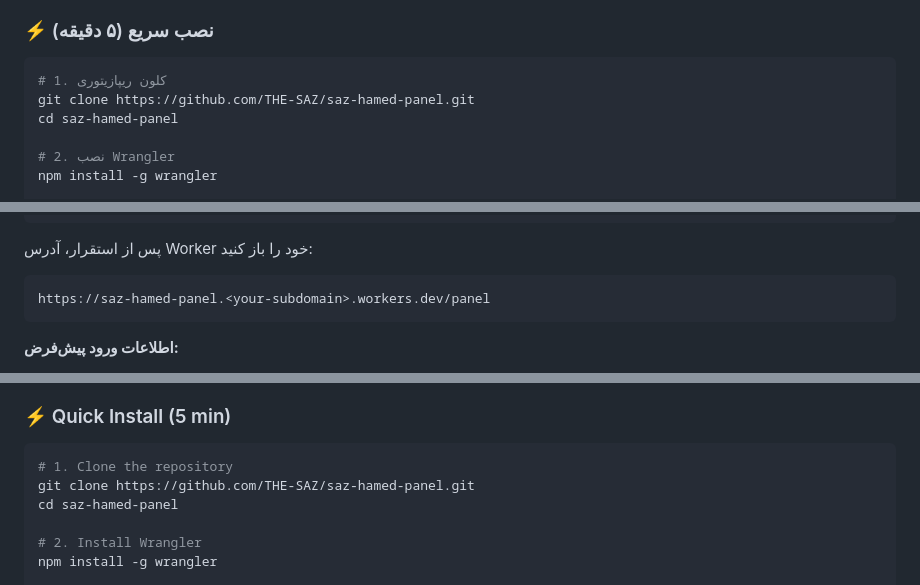
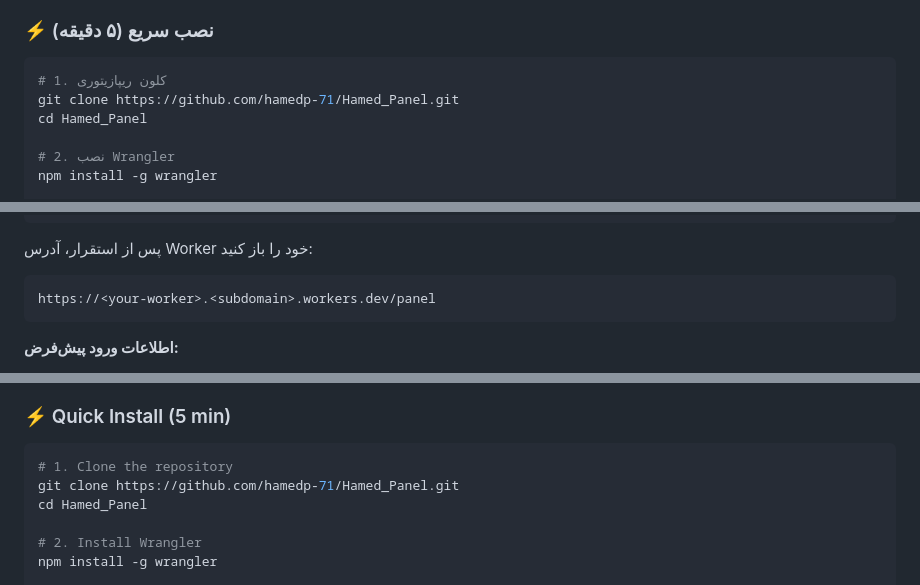
Before and after one commit to hamedp-71/Hamed_Panel, a Markdown page: README.md, 3 parts joined by grey strips. Rendered like a GitHub page.

````diff
--- a/README.md
+++ b/README.md
@@ -154,8 +154,8 @@
 
 ```bash
 # 1. کلون ریپازیتوری
-git clone https://github.com/THE-SAZ/saz-hamed-panel.git
-cd saz-hamed-panel
+git clone https://github.com/hamedp-71/Hamed_Panel.git
+cd Hamed_Panel
 
 # 2. نصب Wrangler
 npm install -g wrangler
@@ -174,7 +174,7 @@ wrangler deploy
 
 پس از استقرار، آدرس Worker خود را باز کنید:
 ```
-https://saz-hamed-panel.<your-subdomain>.workers.dev/panel
+https://<your-worker>.<subdomain>.workers.dev/panel
 ```
 
 **اطلاعات ورود پیش‌فرض:**
@@ -379,8 +379,8 @@ The **Silent Edition** focuses on stability, stealth, and a strict **Zero Log**
 
 ```bash
 # 1. Clone the repository
-git clone https://github.com/THE-SAZ/saz-hamed-panel.git
-cd saz-hamed-panel
+git clone https://github.com/hamedp-71/Hamed_Panel.git
+cd Hamed_Panel
 
 # 2. Install Wrangler
 npm install -g wrangler
````
Also changed, not shown: other parts of README.md (+6 -4 lines).
